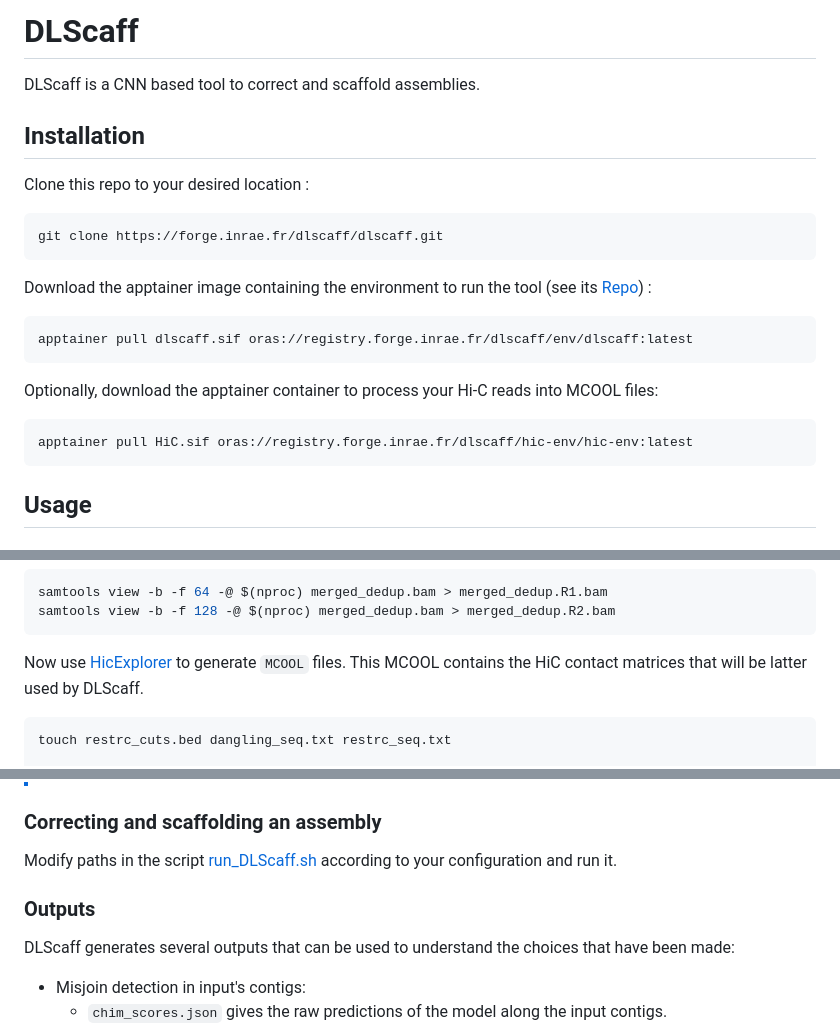
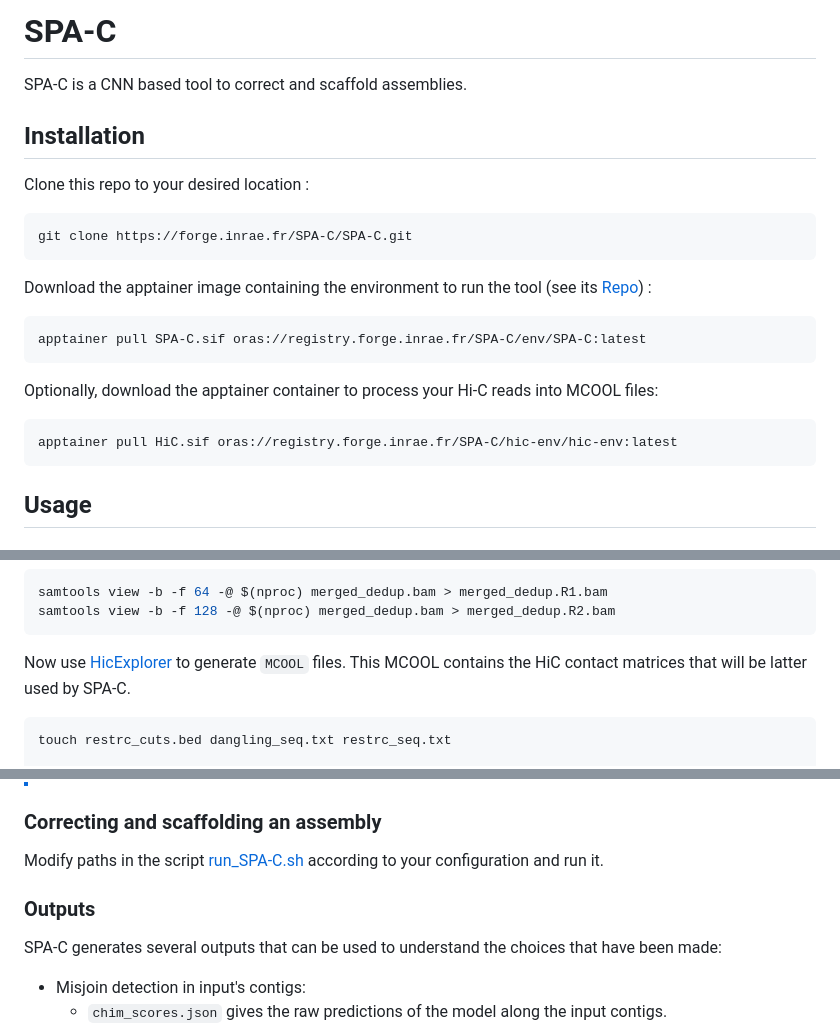
Before and after one commit to SPA-C/SPA-C, a Markdown page: README.md, 3 parts joined by grey strips. Rendered like a GitHub page.

Commit message:
Updated tool's name

````diff
--- a/README.md
+++ b/README.md
@@ -1,10 +1,10 @@
-# DLScaff
+# SPA-C
 
-DLScaff is a CNN based tool to correct and scaffold assemblies.
+SPA-C is a CNN based tool to correct and scaffold assemblies.
 
 ## Installation
 Clone this repo to your desired location :
 ```shell
-git clone https://forge.inrae.fr/dlscaff/dlscaff.git
+git clone https://forge.inrae.fr/SPA-C/SPA-C.git
 ```
 
@@ -12,10 +12,10 @@ Download the apptainer image containing the environment to run the tool (see its
 ```shell
-apptainer pull dlscaff.sif oras://registry.forge.inrae.fr/dlscaff/env/dlscaff:latest
+apptainer pull SPA-C.sif oras://registry.forge.inrae.fr/SPA-C/env/SPA-C:latest
 ```
 
 Optionally, download the apptainer container to process your Hi-C reads into MCOOL files:
 ```shell
-apptainer pull HiC.sif oras://registry.forge.inrae.fr/dlscaff/hic-env/hic-env:latest
+apptainer pull HiC.sif oras://registry.forge.inrae.fr/SPA-C/hic-env/hic-env:latest
 ```
 
 ## Usage
@@ -45,7 +45,7 @@ samtools view -b -f 128 -@ $(nproc) merged_dedup.bam > merged_dedup.R2.bam
 ```
 
 Now use [HicExplorer](https://hicexplorer.readthedocs.io/en/latest/) to generate `MCOOL` files.
-This MCOOL contains the HiC contact matrices that will be latter used by DLScaff.
+This MCOOL contains the HiC contact matrices that will be latter used by SPA-C.
 ```shell
 touch restrc_cuts.bed dangling_seq.txt restrc_seq.txt
 
@@ -67,11 +67,11 @@ hicBuildMatrix \
 > If you use our Apptainer image, run: `apptainer exec hic.sif hicBuildMatrix [...]` instead of `hicBuildMatrix [...]`.
 
 ### Correcting and scaffolding an assembly
-Modify paths in the script [run_DLScaff.sh](run_DLScaff.sh) according to your configuration and run it.
+Modify paths in the script [run_SPA-C.sh](run_SPA-C.sh) according to your configuration and run it.
 
 
 ### Outputs
-DLScaff generates several outputs that can be used to understand the choices that have been made:
+SPA-C generates several outputs that can be used to understand the choices that have been made:
 - Misjoin detection in input's contigs:
   - `chim_scores.json` gives the raw predictions of the model along the input contigs.
   - `ctgs_parts.json` gives the raw decomposition of each input contigs into chimeric or non-chimeric regions.
````
Also changed, not shown: other parts of README.md (+4 -4 lines).
